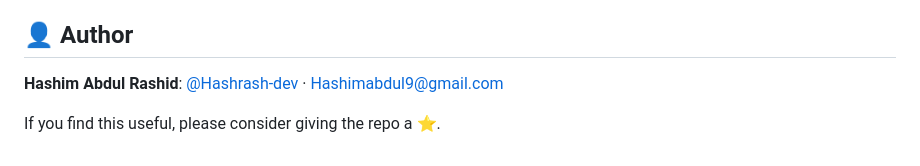
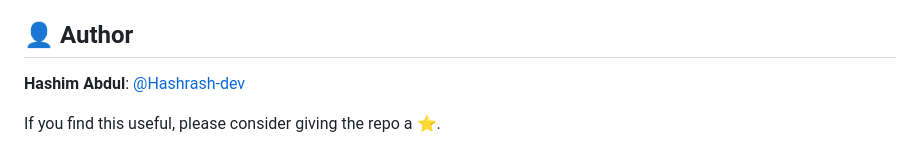
Before and after one commit to Hashrash-dev/khatm60, a Markdown page: README.md, the part around the change. GitHub-like rendering.

Commit message:
Remove email from README
Co-Authored-By: Claude Opus 5.5 <noreply@anthropic.com>
Claude-Session: https://claude.ai/code/session_01CMn8C6PxCtTFFDDTnZm1PR

```diff
--- a/README.md
+++ b/README.md
@@ -81,6 +81,6 @@ khatm60/
 
 ## 👤 Author
 
-**Hashim Abdul Rashid**: [@Hashrash-dev](https://github.com/Hashrash-dev) · [Hashimabdul9@gmail.com](mailto:Hashimabdul9@gmail.com)
+**Hashim Abdul**: [@Hashrash-dev](https://github.com/Hashrash-dev)
 
 If you find this useful, please consider giving the repo a ⭐.
```
